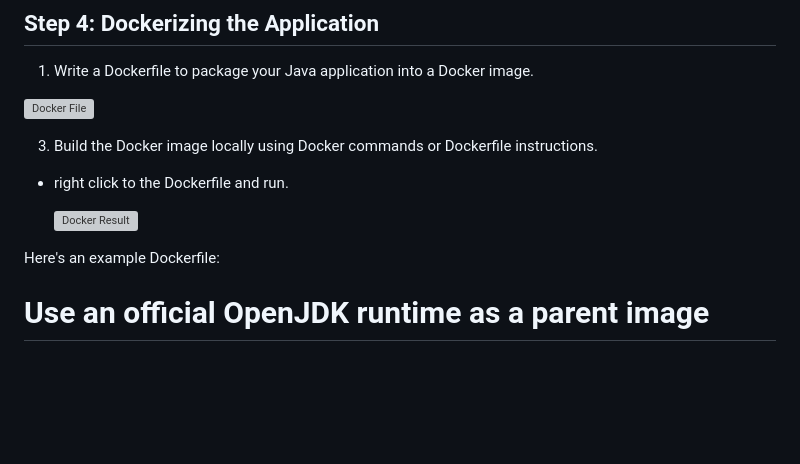
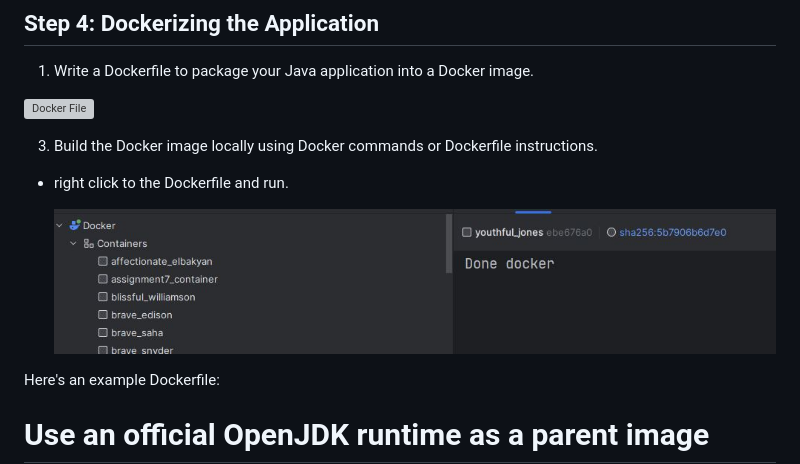
Before and after one commit to ADirin/OTP1_LectureMaterial, a Markdown page: Week 6/introduction to Docker.md, the part around the change. GitHub-like rendering; blank space fills up the shorter version; grey boxes are pictures that could not be loaded.

```diff
--- a/Week 6/introduction to Docker.md
+++ b/Week 6/introduction to Docker.md
@@ -264,7 +264,7 @@ Now, Jenkins will monitor your GitHub repository for changes and automatically t
 3. Build the Docker image locally using Docker commands or Dockerfile instructions.
 - right click to the Dockerfile and run.
 
-  ![Docker Result](/Images/docerRes.JPG)
+  ![Docker Result](/Images/dockerRes.JPG)
 
 
 Here's an example Dockerfile:
```
